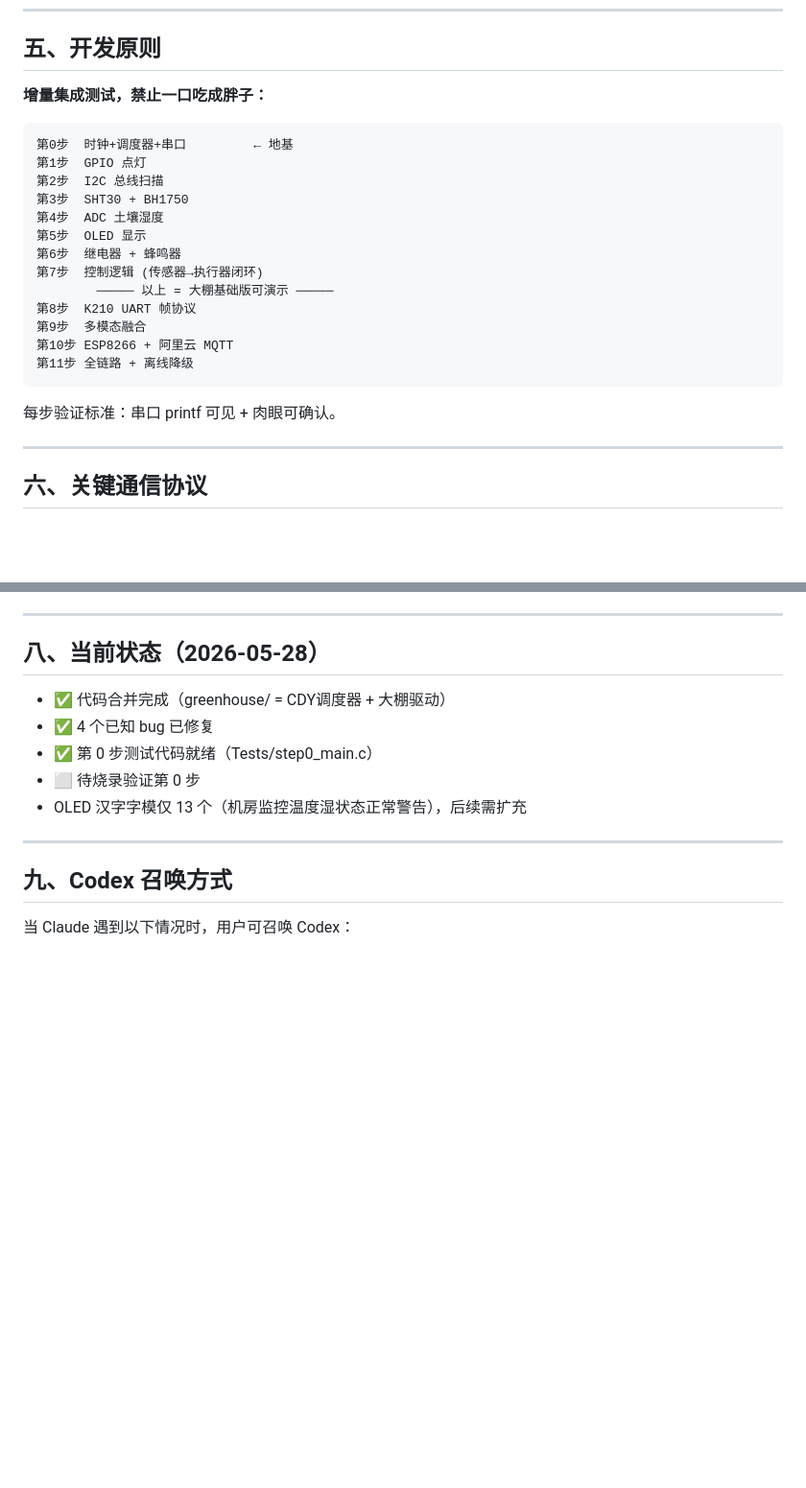
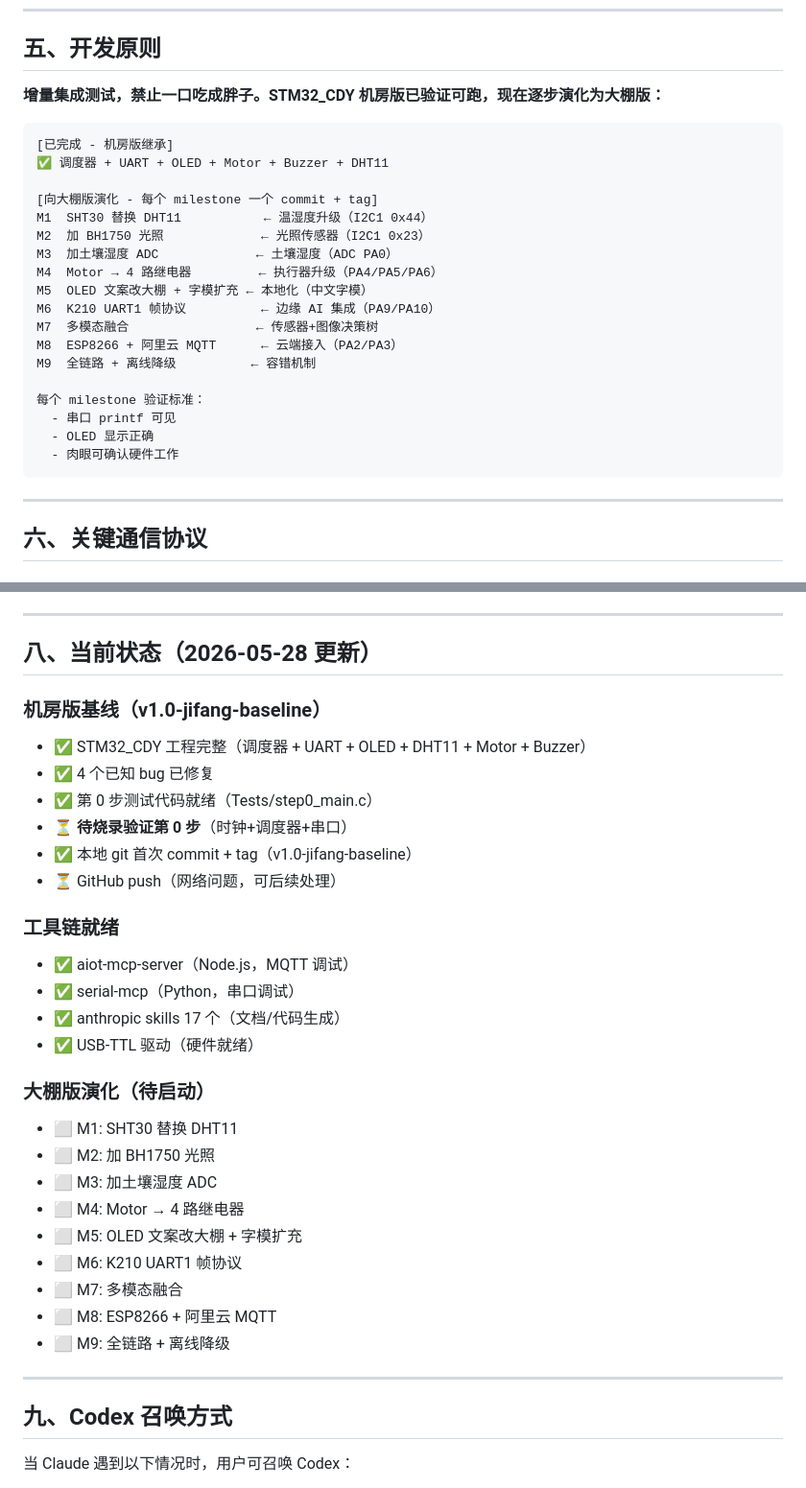
Before and after one commit to Git-cdy/-, a Markdown page: CLAUDE.md, 2 parts joined by grey strips. Shown at 96% size. GitHub-like rendering; blank space fills up the shorter version.

````diff
--- a/CLAUDE.md
+++ b/CLAUDE.md
@@ -98,25 +116,28 @@
 
 ## 五、开发原则
 
-**增量集成测试，禁止一口吃成胖子：**
+**增量集成测试，禁止一口吃成胖子。STM32_CDY 机房版已验证可跑，现在逐步演化为大棚版：**
 
 ```
-第0步  时钟+调度器+串口         ← 地基
-第1步  GPIO 点灯
-第2步  I2C 总线扫描
-第3步  SHT30 + BH1750
-第4步  ADC 土壤湿度
-第5步  OLED 显示
-第6步  继电器 + 蜂鸣器
-第7步  控制逻辑 (传感器→执行器闭环)
-        ───── 以上 = 大棚基础版可演示 ─────
-第8步  K210 UART 帧协议
-第9步  多模态融合
-第10步 ESP8266 + 阿里云 MQTT
-第11步 全链路 + 离线降级
+[已完成 - 机房版继承]
+✅ 调度器 + UART + OLED + Motor + Buzzer + DHT11
+
+[向大棚版演化 - 每个 milestone 一个 commit + tag]
+M1  SHT30 替换 DHT11           ← 温湿度升级（I2C1 0x44）
+M2  加 BH1750 光照             ← 光照传感器（I2C1 0x23）
+M3  加土壤湿度 ADC             ← 土壤湿度（ADC PA0）
+M4  Motor → 4 路继电器         ← 执行器升级（PA4/PA5/PA6）
+M5  OLED 文案改大棚 + 字模扩充 ← 本地化（中文字模）
+M6  K210 UART1 帧协议          ← 边缘 AI 集成（PA9/PA10）
+M7  多模态融合                 ← 传感器+图像决策树
+M8  ESP8266 + 阿里云 MQTT      ← 云端接入（PA2/PA3）
+M9  全链路 + 离线降级          ← 容错机制
+
+每个 milestone 验证标准：
+  - 串口 printf 可见
+  - OLED 显示正确
+  - 肉眼可确认硬件工作
 ```
-
-每步验证标准：串口 printf 可见 + 肉眼可确认。
 
 ---
 
@@ -147,13 +168,32 @@ Password: HMAC-SHA1(DeviceSecret, "clientId{clientId}deviceName{deviceName}produ
 
 ---
 
-## 八、当前状态（2026-05-28）
+## 八、当前状态（2026-05-28 更新）
 
-- ✅ 代码合并完成（greenhouse/ = CDY调度器 + 大棚驱动）
+### 机房版基线（v1.0-jifang-baseline）
+- ✅ STM32_CDY 工程完整（调度器 + UART + OLED + DHT11 + Motor + Buzzer）
 - ✅ 4 个已知 bug 已修复
 - ✅ 第 0 步测试代码就绪（Tests/step0_main.c）
-- ⬜ 待烧录验证第 0 步
-- OLED 汉字字模仅 13 个（机房监控温度湿状态正常警告），后续需扩充
+- ⏳ **待烧录验证第 0 步**（时钟+调度器+串口）
+- ✅ 本地 git 首次 commit + tag（v1.0-jifang-baseline）
+- ⏳ GitHub push（网络问题，可后续处理）
+
+### 工具链就绪
+- ✅ aiot-mcp-server（Node.js，MQTT 调试）
+- ✅ serial-mcp（Python，串口调试）
+- ✅ anthropic skills 17 个（文档/代码生成）
+- ✅ USB-TTL 驱动（硬件就绪）
+
+### 大棚版演化（待启动）
+- ⬜ M1: SHT30 替换 DHT11
+- ⬜ M2: 加 BH1750 光照
+- ⬜ M3: 加土壤湿度 ADC
+- ⬜ M4: Motor → 4 路继电器
+- ⬜ M5: OLED 文案改大棚 + 字模扩充
+- ⬜ M6: K210 UART1 帧协议
+- ⬜ M7: 多模态融合
+- ⬜ M8: ESP8266 + 阿里云 MQTT
+- ⬜ M9: 全链路 + 离线降级
 
 ---
 
````
Also changed, not shown: other parts of CLAUDE.md (+55 -37 lines).
